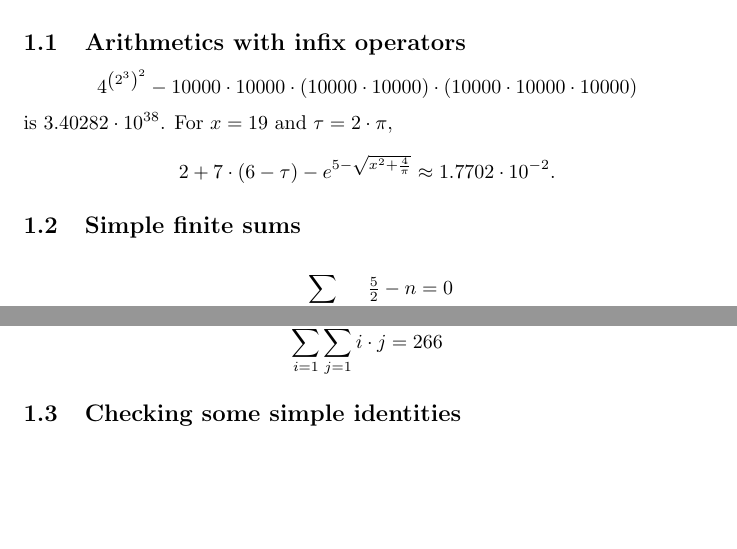
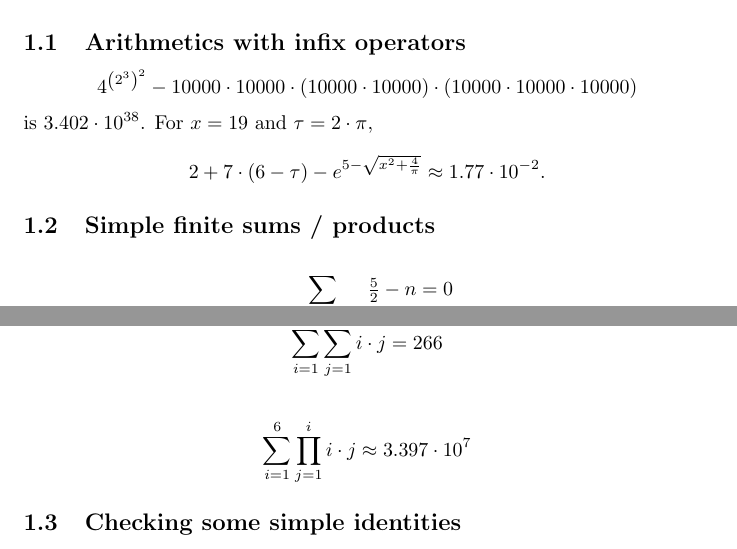
Before and after one commit to leftaroundabout/Symbolic-math-HaTeX, a LaTeX document (shorttest0/shorttest0.tex): two parts of pages 1 and 2 of 2 before the commit and two parts of pages 1 and 2 of 3 after it, joined at a grey line, cut so that both start at the same text, the shorter picture padded with empty space. Compiled offline with pdfLaTeX.

Commit message:
Generalised the sum functions to monoidal folds, and re-implemented the sum instantiations, along with products.

```diff
--- a/shorttest0/shorttest0.tex
+++ b/shorttest0/shorttest0.tex
@@ -1,6 +1,6 @@
 \documentclass{article}\usepackage[utf8]{inputenc}\usepackage{amsmath}\author{Justus Sagemüller}\title{Simple example}\begin{document}\maketitle{}\section{Hello}This is a simple example using the \mbox{H\hspace{-0.3ex}\textsc{a}\hspace{-0.3ex}\TeX{}} library and some math stuff. \subsection{Arithmetics with infix operators}\[
 {{4} ^ {{\left({2} ^ {3}\right)} ^ {2}}} - {{{{10000} \cdot {10000}} \cdot {\left({10000} \cdot {10000}\right)}} \cdot {\left({{10000} \cdot {10000}} \cdot {10000}\right)}}
-\] is ${3.40282} \cdot {{10} ^ {38}}$. For $x=19$ and $\tau{}={2} \cdot {\pi{}}$, \begin{align*}{{2} + {{7} \cdot {\left({6} - {\tau{}}\right)}}} - {e^{{5} - {\sqrt{{{x} ^ {2}} + {\frac{4}{\pi{}}}}}}}
-   &\approx{}{1.7702} \cdot {{10} ^ {-2}}.\end{align*}\subsection{Simple finite sums}\begin{align*}\sum_{{n\in{}\left\{0,1,4,5\right\}}}{\tfrac{5}{2}} - {n}
+\] is ${3.402} \cdot {{10} ^ {38}}$. For $x=19$ and $\tau{}={2} \cdot {\pi{}}$, \begin{align*}{{2} + {{7} \cdot {\left({6} - {\tau{}}\right)}}} - {e^{{5} - {\sqrt{{{x} ^ {2}} + {\frac{4}{\pi{}}}}}}}
+   &\approx{}{1.77} \cdot {{10} ^ {-2}}.\end{align*}\subsection{Simple finite sums / products}\begin{align*}\sum_{{n\in{}\left\{0,1,4,5\right\}}}{\tfrac{5}{2}} - {n}
    &=0\end{align*}\begin{align*}\sum_{{n=1}}^{{4}}{\tfrac{5}{2}} - {n}
    &=0\end{align*}\begin{align*}\sum_{{j=1}}^{{40}}\cos{}{\left({\frac{{2} \cdot {\pi{}}}{40}} \cdot {j}\right)}
@@ -10,7 +10,8 @@
    &=114\end{align*}\begin{align*}\sum_{{i=1}}^{{6}}\sum_{{j=1}}^{{6}}{i} \cdot {j}
    &=441\end{align*}\begin{align*}\sum_{{i=1}}^{{6}}{i} \cdot {\sum_{{j=1}}^{{6}}j}
    &=441\end{align*}\begin{align*}\sum_{{i=1}}^{{6}}\sum_{{j=1}}^{{i}}{i} \cdot {j}
-   &=266\end{align*}\subsection{Checking some simple identities}\[
+   &=266\end{align*}\begin{align*}\sum_{{i=1}}^{{6}}\prod_{{j=1}}^{{i}}{i} \cdot {j}
+   &\approx{}{3.397} \cdot {{10} ^ {7}}\end{align*}\subsection{Checking some simple identities}\[
 \arcsin{}{\left(\sin{}{\left(\arccos{}{\left(\cos{}{\left(\arctan{}{\left(\tan{}\:{0}\right)}\right)}\right)}\right)}\right)}
 \] is $0$, \[
 \mathrm{arcsinh}{\left(\sinh{}{\left(\mathrm{arccosh}{\left(\frac{\cosh{}{\left(\mathrm{arctanh}{\left(\tanh{}\:{0}\right)}\right)}}{2}\right)}\right)}\right)}
```
Also changed, not shown: shorttest0/shorttest0.pdf, shorttest0/shorttest0.tex (4 more changed lines), 2 other files.
